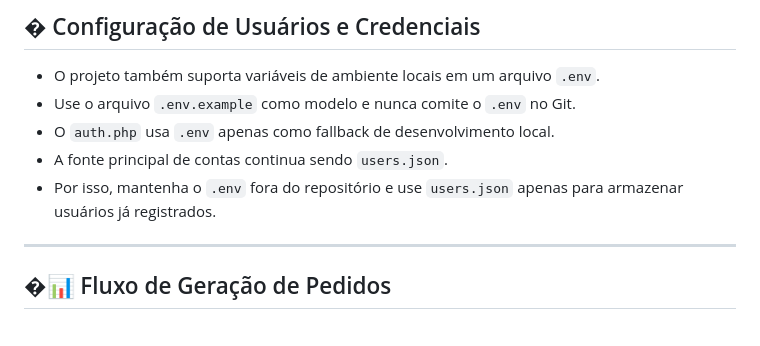
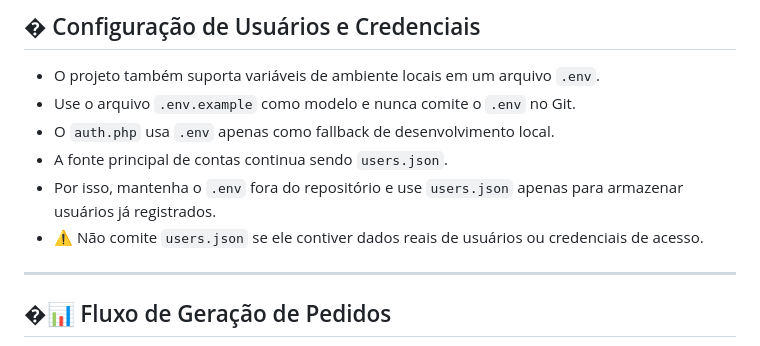
Before and after one commit to LeonHauck/Portal_Precos_Hiperroll, a Markdown page: README.md, the part around the change. Drawn GitHub-style.

Commit message:
Inserção da informação do users
Inserção da informação do users

```diff
--- a/README.md
+++ b/README.md
@@ -86,6 +86,7 @@ O Portal de Preços foi desenvolvido para rodar no navegador de forma independen
 - O `auth.php` usa `.env` apenas como fallback de desenvolvimento local.
 - A fonte principal de contas continua sendo `users.json`.
 - Por isso, mantenha o `.env` fora do repositório e use `users.json` apenas para armazenar usuários já registrados.
+- ⚠️ Não comite `users.json` se ele contiver dados reais de usuários ou credenciais de acesso.
 
 ---
 
```
